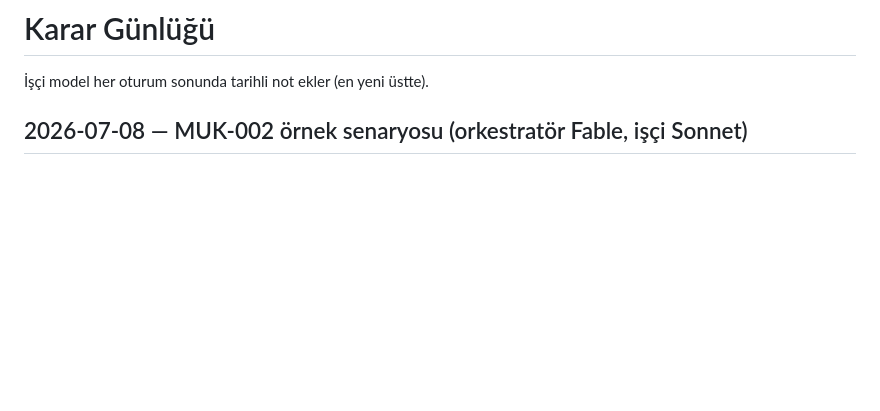
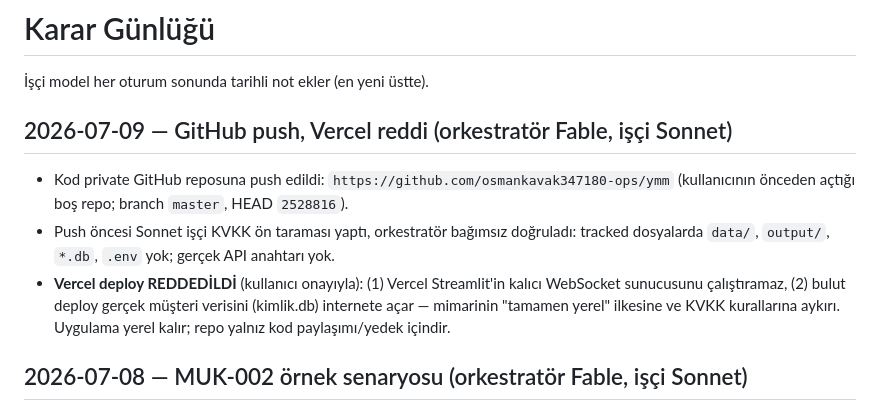
Before and after one commit to osmankavak347180-ops/ymm, a Markdown page: docs/kararlar.md, the part around the change. Drawn GitHub-style; blank space fills up the shorter version.

Commit message:
docs: GitHub push karari ve Vercel reddi notu
Co-Authored-By: Claude Fable 5 <noreply@anthropic.com>

```diff
--- a/docs/kararlar.md
+++ b/docs/kararlar.md
@@ -1,6 +1,17 @@
 # Karar Günlüğü
 
 İşçi model her oturum sonunda tarihli not ekler (en yeni üstte).
+
+## 2026-07-09 — GitHub push, Vercel reddi (orkestratör Fable, işçi Sonnet)
+
+- Kod private GitHub reposuna push edildi: `https://github.com/osmankavak347180-ops/ymm`
+  (kullanıcının önceden açtığı boş repo; branch `master`, HEAD `2528816`).
+- Push öncesi Sonnet işçi KVKK ön taraması yaptı, orkestratör bağımsız doğruladı:
+  tracked dosyalarda `data/`, `output/`, `*.db`, `.env` yok; gerçek API anahtarı yok.
+- **Vercel deploy REDDEDİLDİ** (kullanıcı onayıyla): (1) Vercel Streamlit'in kalıcı
+  WebSocket sunucusunu çalıştıramaz, (2) bulut deploy gerçek müşteri verisini
+  (kimlik.db) internete açar — mimarinin "tamamen yerel" ilkesine ve KVKK
+  kurallarına aykırı. Uygulama yerel kalır; repo yalnız kod paylaşımı/yedek içindir.
 
 ## 2026-07-08 — MUK-002 örnek senaryosu (orkestratör Fable, işçi Sonnet)
 
```
